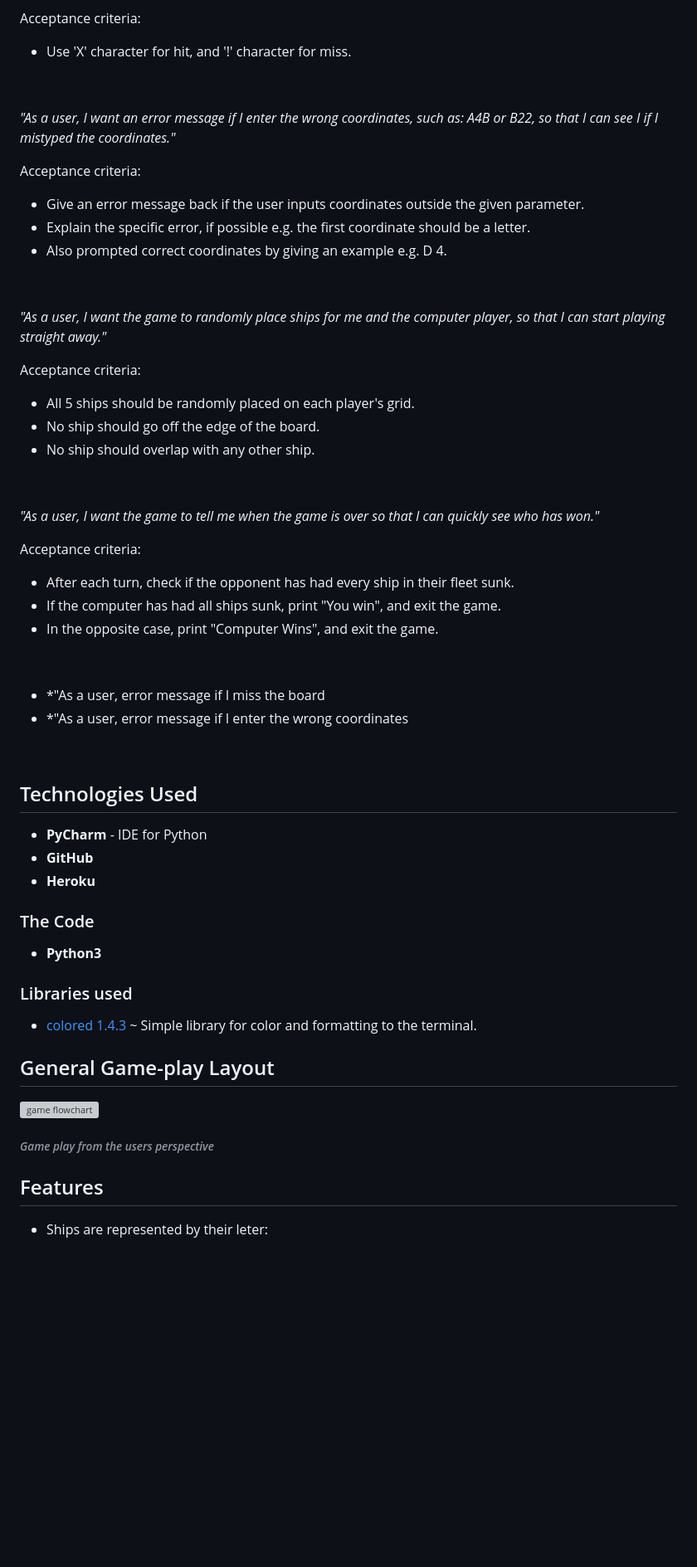
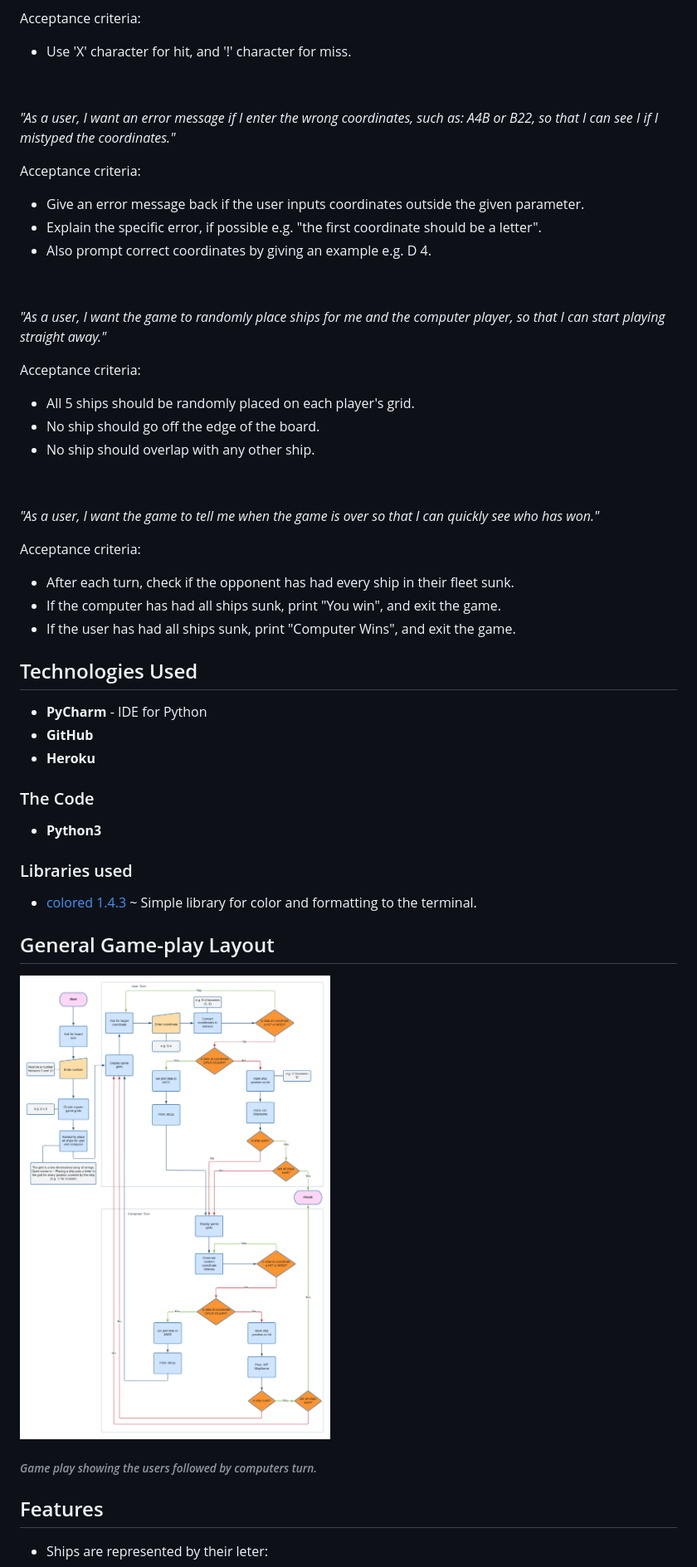
Before and after one commit to dmcginley/Project3-python-game, a Markdown page: README.md, the part around the change printed below. Shown: that part at 83% size. Rendered like a GitHub page; pictures changed too: readme_img/game-flowchart.png (added); blank space fills up the shorter version; grey boxes are pictures that could not be loaded.

```diff
--- a/README.md
+++ b/README.md
@@ -97,22 +101,23 @@ Acceptance criteria:
 
 - Use 'X' character for hit, and '!' character for miss.
 
+&nbsp;
+
+*"As a user, I want an error message if I enter the wrong coordinates, such as:
+A4B or B22, so that I can see I if I mistyped the coordinates."*
+
+Acceptance criteria:
+
+- Give an error message back if the user inputs coordinates outside the given
+  parameter.
+- Explain the specific error, if possible e.g. "the first coordinate should be
+  a letter".
+- Also prompt correct coordinates by giving an example e.g. D 4.
 
 &nbsp;
 
-*"As a user, I want an error message if I enter the wrong coordinates, such as: A4B or B22, so that I can see I if I mistyped the coordinates."*
-
-Acceptance criteria:
-
-- Give an error message back if the user inputs coordinates outside the given parameter.
-- Explain the specific error, if possible e.g. the first coordinate should be a letter.
-- Also prompted correct coordinates by giving an example e.g. D 4.
-
-
-&nbsp;
-
-
-*"As a user, I want the game to randomly place ships for me and the computer player,
+*"As a user, I want the game to randomly place ships for me and the computer
+player,
 so that I can start playing straight away."*
 
 Acceptance criteria:
@@ -121,7 +126,6 @@ Acceptance criteria:
 - No ship should go off the edge of the board.
 - No ship should overlap with any other ship.
 
-
 &nbsp;
 
 *"As a user, I want the game to tell me when the game is over
@@ -129,17 +133,10 @@ so that I can quickly see who has won."*
 
 Acceptance criteria:
 
-- After each turn, check if the opponent has had every ship in their fleet sunk.
+- After each turn, check if the opponent has had every ship in their fleet
+  sunk.
 - If the computer has had all ships sunk, print "You win", and exit the game.
-- In the opposite case, print "Computer Wins", and exit the game.
-
-&nbsp;
-
-- *"As a user, error message if I miss the board
-- *"As a user, error message if I enter the wrong coordinates
-
-<p>&nbsp;</p>
-
+- If the user has had all ships sunk, print "Computer Wins", and exit the game.
 
 ## Technologies Used
 
@@ -153,13 +150,14 @@ Acceptance criteria:
 
 ### Libraries used
 
-- [colored 1.4.3](https://pypi.org/project/colored/) ~ Simple library for color and formatting to the terminal.
+- [colored 1.4.3](https://pypi.org/project/colored/) ~ Simple library for color
+  and formatting to the terminal.
 
 ## General Game-play Layout
 
 ![game flowchart](readme_img/game-flowchart.png "flowchart of the game play")
 
-######  *Game play from the users perspective*
+###### *Game play showing the users followed by computers turn.*
 
 ## Features
 
```
Also changed, not shown: other parts of README.md (+117 -90 lines), readme_img/opening-screen.png (added), readme_img/pep8.png (added).
